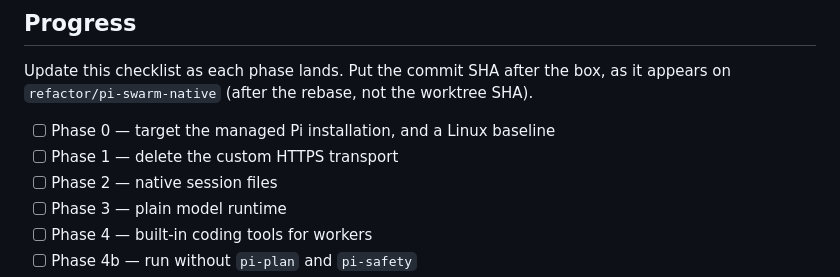
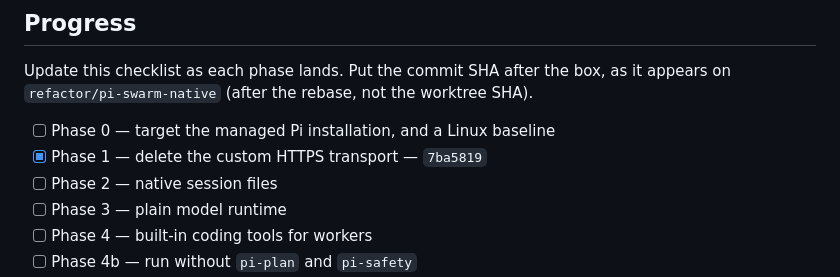
Before and after one commit to vishwa-tr/.pi, a Markdown page: .agents/plans/pi-swarm-native-cleanup.md, the part around the change. GitHub-like rendering.

Commit message:
Record Phase 1 in the pi-swarm cleanup plan

```diff
--- a/.agents/plans/pi-swarm-native-cleanup.md
+++ b/.agents/plans/pi-swarm-native-cleanup.md
@@ -27,7 +27,7 @@ Update this checklist as each phase lands. Put the commit SHA after the box, as
 appears on `refactor/pi-swarm-native` (after the rebase, not the worktree SHA).
 
 - [ ] Phase 0 — target the managed Pi installation, and a Linux baseline
-- [ ] Phase 1 — delete the custom HTTPS transport
+- [x] Phase 1 — delete the custom HTTPS transport — `7ba5819`
 - [ ] Phase 2 — native session files
 - [ ] Phase 3 — plain model runtime
 - [ ] Phase 4 — built-in coding tools for workers
```
